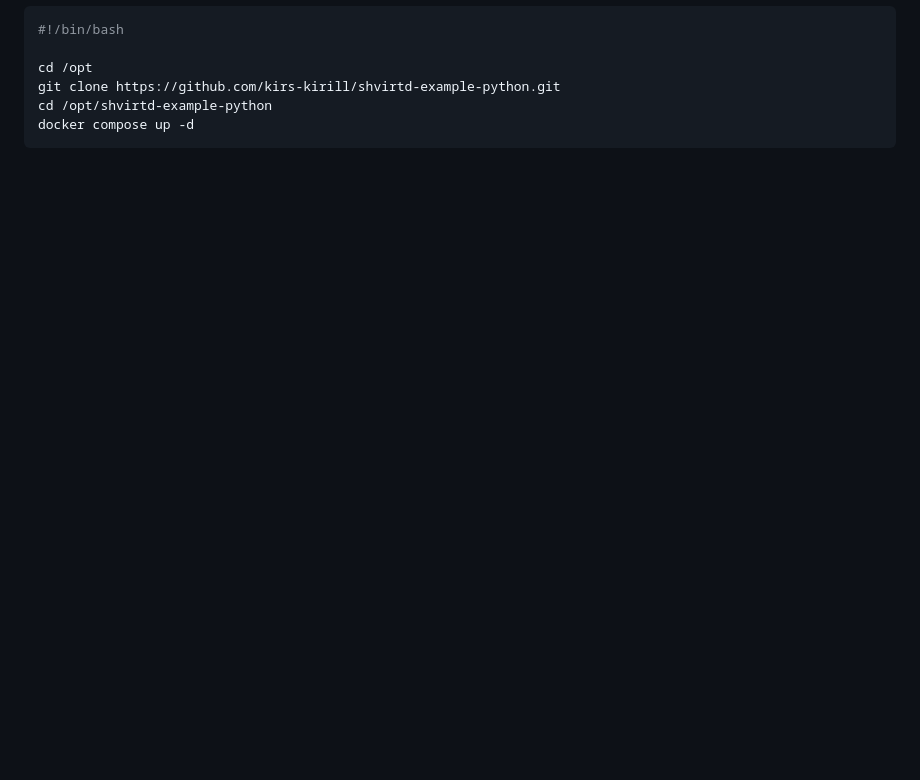
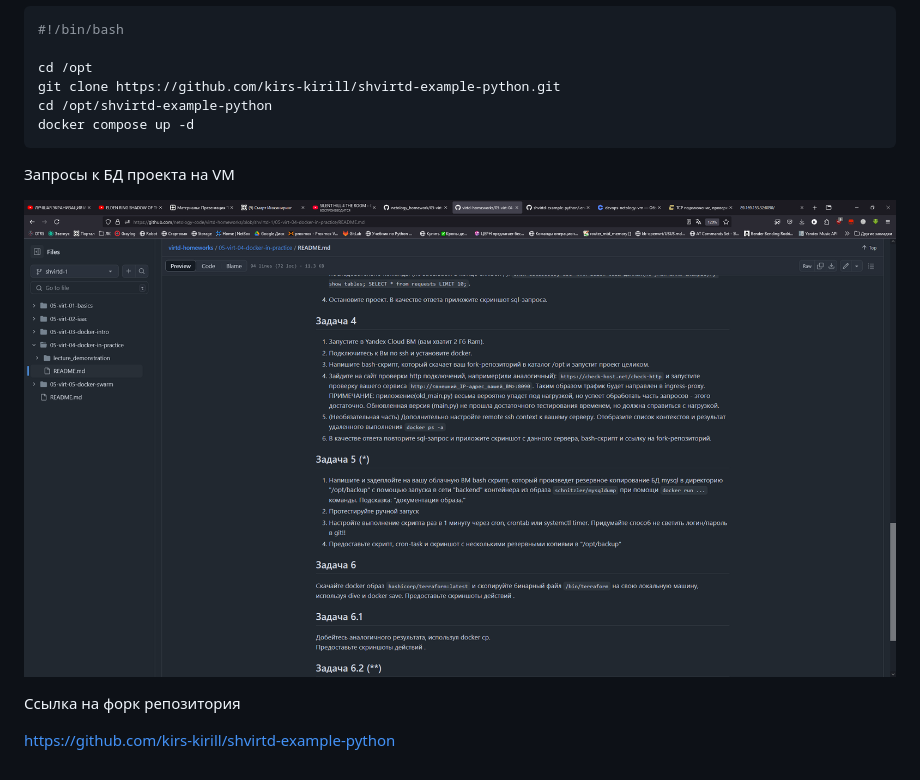
Before and after one commit to kirs-kirill/netology_homework, a Markdown page: 05-virt-04-docker-in-practice/README.md, the part around the change printed below. Rendered like a GitHub page; pictures changed too: 05-virt-04-docker-in-practice/images/7.png (added); folded sections open; blank space fills up the shorter version.

Commit message:
Task 4 update

````diff
--- a/05-virt-04-docker-in-practice/README.md
+++ b/05-virt-04-docker-in-practice/README.md
@@ -227,4 +226,11 @@ git clone https://github.com/kirs-kirill/shvirtd-example-python.git
 cd /opt/shvirtd-example-python
 docker compose up -d
 ```
-</details>
+
+Запросы к БД проекта на VM
+
+![yc vm](./images/7.png)
+
+Ссылка на форк репозитория
+
+  <https://github.com/kirs-kirill/shvirtd-example-python>
````
Also changed, not shown: other parts of 05-virt-04-docker-in-practice/README.md (+1 -2 lines).
